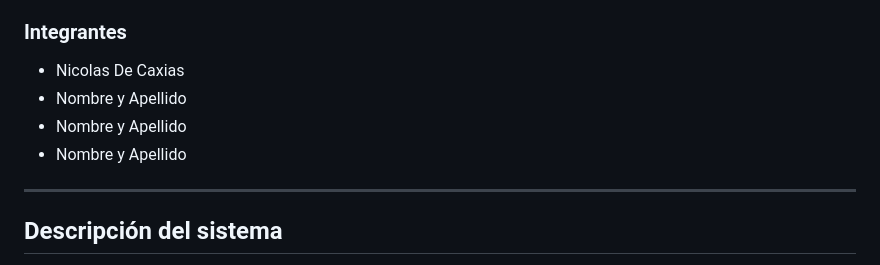
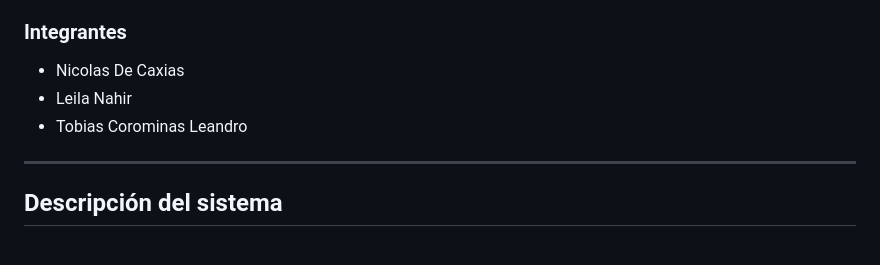
Before and after one commit to NicolasDeCaxias/GRUPO-3, a Markdown page: README.MD, the part around the change. GitHub-like rendering.

Commit message:
Update Integrantes

```diff
--- a/README.MD
+++ b/README.MD
@@ -18,9 +18,8 @@ Prácticas Profesionalizantes I.
 ### Integrantes
 
 - Nicolas De Caxias
-- Nombre y Apellido
-- Nombre y Apellido
-- Nombre y Apellido
+- Leila Nahir
+- Tobias Corominas Leandro
 
 ---
 
```
